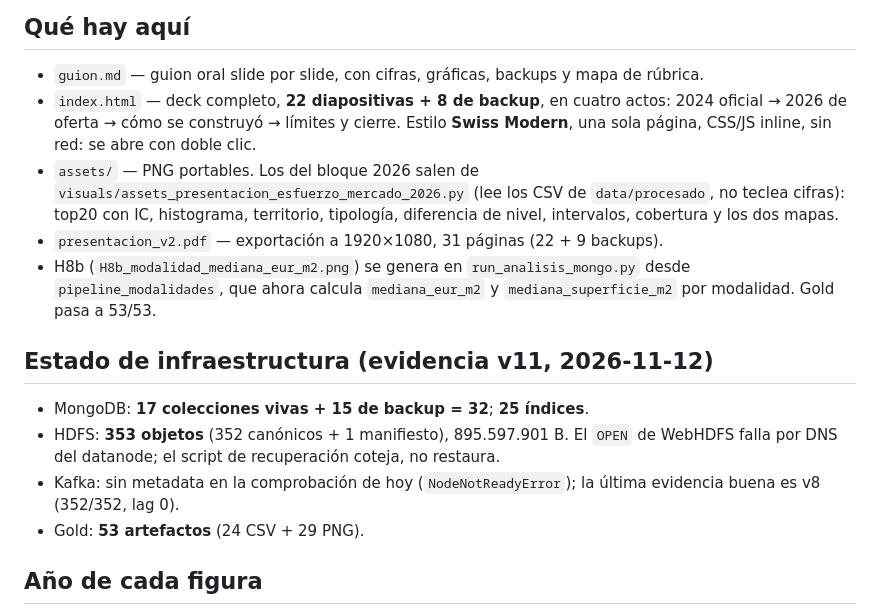
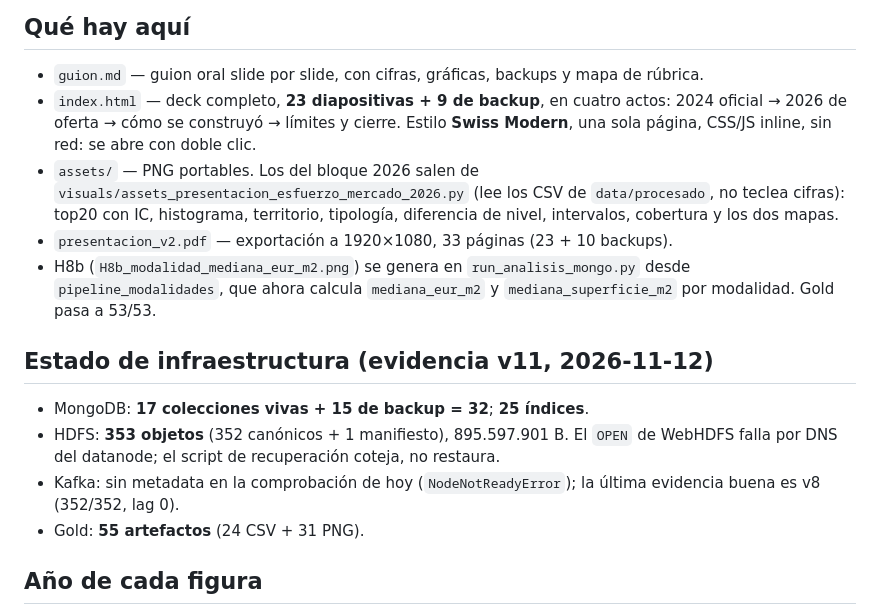
Before and after one commit to mikelrh-dev/bigdata-vivienda-euskadi, a Markdown page: docs/presentacion_v2/README.md, the part around the change. Rendered like a GitHub page.

```diff
--- a/docs/presentacion_v2/README.md
+++ b/docs/presentacion_v2/README.md
@@ -6,14 +6,14 @@ Carpeta de salida para una presentación **nueva**, independiente del deck actua
 ## Qué hay aquí
 
 - `guion.md` — guion oral slide por slide, con cifras, gráficas, backups y mapa de rúbrica.
-- `index.html` — deck completo, **22 diapositivas + 8 de backup**, en cuatro actos:
+- `index.html` — deck completo, **23 diapositivas + 9 de backup**, en cuatro actos:
   2024 oficial → 2026 de oferta → cómo se construyó → límites y cierre. Estilo
   **Swiss Modern**, una sola página, CSS/JS inline, sin red: se abre con doble clic.
 - `assets/` — PNG portables. Los del bloque 2026 salen de
   `visuals/assets_presentacion_esfuerzo_mercado_2026.py` (lee los CSV de
   `data/procesado`, no teclea cifras): top20 con IC, histograma, territorio,
   tipología, diferencia de nivel, intervalos, cobertura y los dos mapas.
-- `presentacion_v2.pdf` — exportación a 1920×1080, 31 páginas (22 + 9 backups).
+- `presentacion_v2.pdf` — exportación a 1920×1080, 33 páginas (23 + 10 backups).
 - H8b (`H8b_modalidad_mediana_eur_m2.png`) se genera en `run_analisis_mongo.py` desde
   `pipeline_modalidades`, que ahora calcula `mediana_eur_m2` y `mediana_superficie_m2`
   por modalidad. Gold pasa a 53/53.
@@ -25,7 +25,7 @@ Carpeta de salida para una presentación **nueva**, independiente del deck actua
   WebHDFS falla por DNS del datanode; el script de recuperación coteja, no restaura.
 - Kafka: sin metadata en la comprobación de hoy (`NodeNotReadyError`); la última
   evidencia buena es v8 (352/352, lag 0).
-- Gold: **53 artefactos** (24 CSV + 29 PNG).
+- Gold: **55 artefactos** (24 CSV + 31 PNG).
 
 ## Año de cada figura
 
```
Also changed, not shown: docs/presentacion_v2/guion.md (+127 -104 lines), docs/presentacion_v2/assets/C_vpo_por_estado.png (added), docs/presentacion_v2/assets/H1_ranking_esfuerzo_18_34.png (added), 4 other files.
